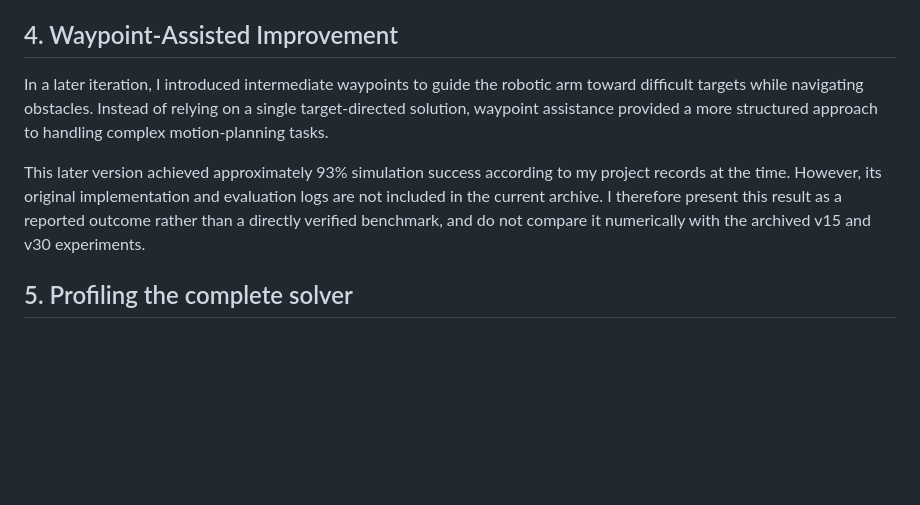
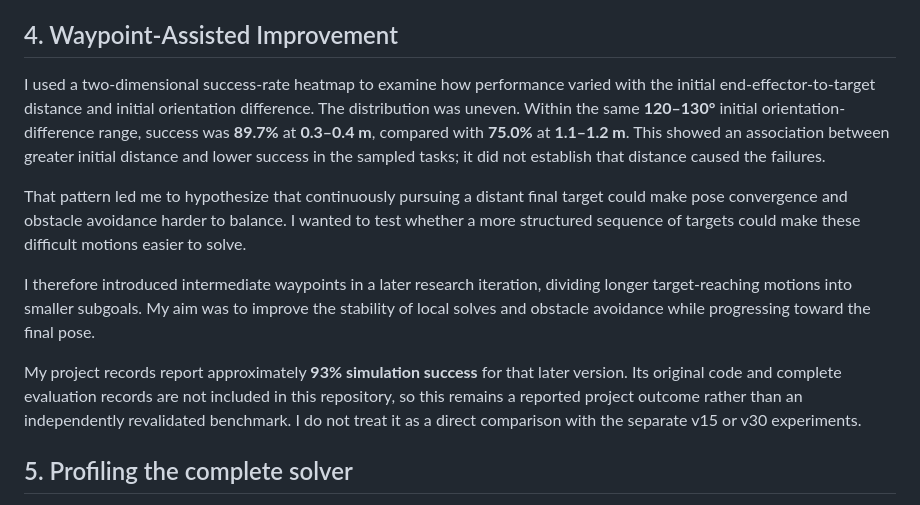
Before and after one commit to zhining-chen5382/rl-robotic-arm-control, a Markdown page: docs/research_journey.md, the part around the change. Rendered like a GitHub page; blank space fills up the shorter version.

```diff
--- a/docs/research_journey.md
+++ b/docs/research_journey.md
@@ -42,9 +42,13 @@ Here, trajectory-safe success means position error below **10 mm**, orientation
 
 ## 4. Waypoint-Assisted Improvement
 
-In a later iteration, I introduced intermediate waypoints to guide the robotic arm toward difficult targets while navigating obstacles. Instead of relying on a single target-directed solution, waypoint assistance provided a more structured approach to handling complex motion-planning tasks.
+I used a two-dimensional success-rate heatmap to examine how performance varied with the initial end-effector-to-target distance and initial orientation difference. The distribution was uneven. Within the same **120–130°** initial orientation-difference range, success was **89.7%** at **0.3–0.4 m**, compared with **75.0%** at **1.1–1.2 m**. This showed an association between greater initial distance and lower success in the sampled tasks; it did not establish that distance caused the failures.
 
-This later version achieved approximately 93% simulation success according to my project records at the time. However, its original implementation and evaluation logs are not included in the current archive. I therefore present this result as a reported outcome rather than a directly verified benchmark, and do not compare it numerically with the archived v15 and v30 experiments.
+That pattern led me to hypothesize that continuously pursuing a distant final target could make pose convergence and obstacle avoidance harder to balance. I wanted to test whether a more structured sequence of targets could make these difficult motions easier to solve.
+
+I therefore introduced intermediate waypoints in a later research iteration, dividing longer target-reaching motions into smaller subgoals. My aim was to improve the stability of local solves and obstacle avoidance while progressing toward the final pose.
+
+My project records report approximately **93% simulation success** for that later version. Its original code and complete evaluation records are not included in this repository, so this remains a reported project outcome rather than an independently revalidated benchmark. I do not treat it as a direct comparison with the separate v15 or v30 experiments.
 
 ## 5. Profiling the complete solver
 
```
Also changed, not shown: README.md (+1 -1 lines).
